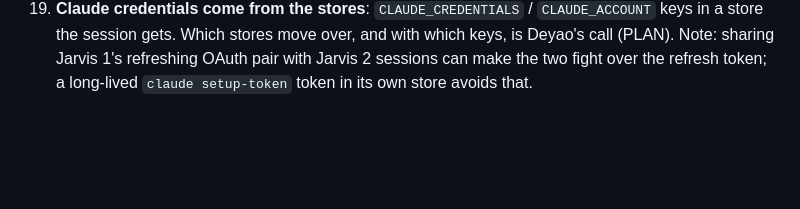
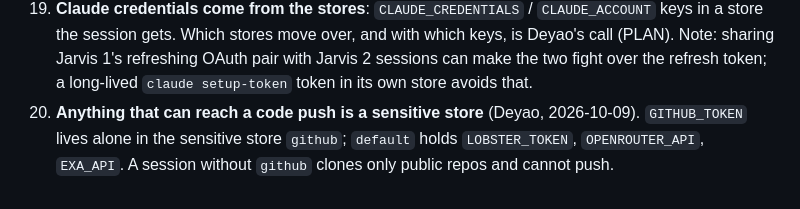
Before and after one commit to DE0CH/jarvis2, a Markdown page: docs/DECISIONS.md, the part around the change. Rendered like a GitHub page; blank space fills up the shorter version.

Commit message:
DECISIONS 21: anything on the push path is a sensitive store
Co-Authored-By: Claude Opus 5.5 <noreply@anthropic.com>
Claude-Session: https://claude.ai/code/session_014yviCDUJrBqT4AHfZAgWi2

```diff
--- a/docs/DECISIONS.md
+++ b/docs/DECISIONS.md
@@ -68,3 +68,6 @@ is listed here, numbered; the app's own list is `app/DECISIONS.md`.
     session gets. Which stores move over, and with which keys, is Deyao's call (PLAN). Note: sharing Jarvis
     1's refreshing OAuth pair with Jarvis 2 sessions can make the two fight over the refresh token; a
     long-lived `claude setup-token` token in its own store avoids that.
+21. **Anything that can reach a code push is a sensitive store** (Deyao, 2026-10-09). `GITHUB_TOKEN` lives
+    alone in the sensitive store `github`; `default` holds `LOBSTER_TOKEN`, `OPENROUTER_API`, `EXA_API`. A session
+    without `github` clones only public repos and cannot push.
```
